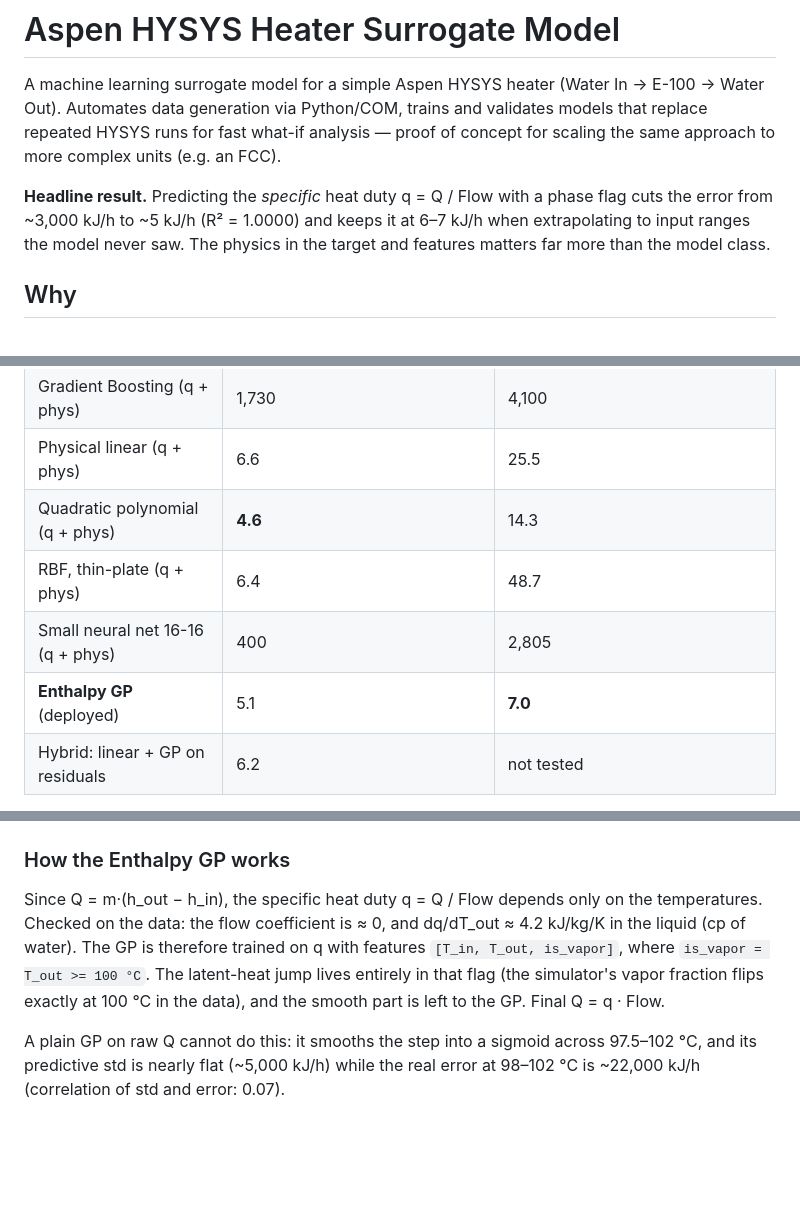
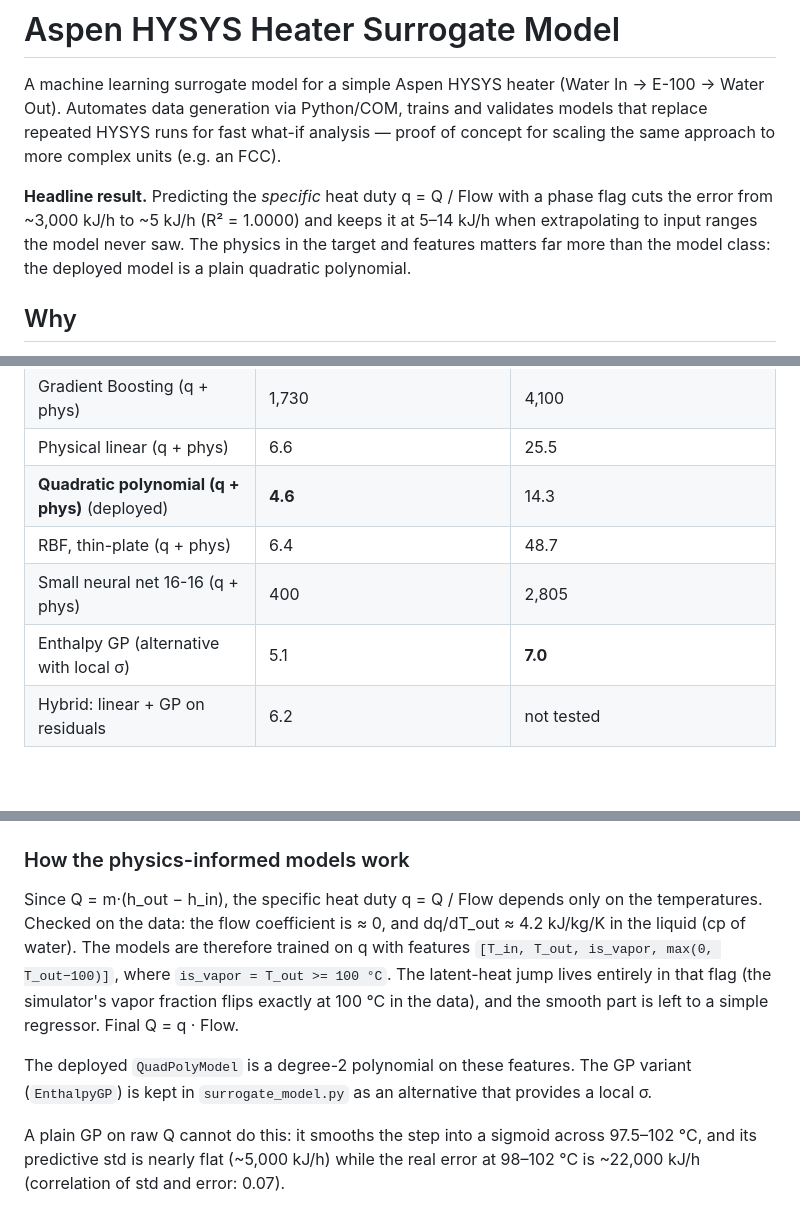
Before and after one commit to dmitrievian-cloud/surrogate_heater_model_hysys-python, a Markdown page: README.md, 3 parts joined by grey strips. Drawn GitHub-style; blank space fills up the shorter version.

```diff
--- a/README.md
+++ b/README.md
@@ -8,8 +8,9 @@ complex units (e.g. an FCC).
 
 **Headline result.** Predicting the *specific* heat duty q = Q / Flow with a
 phase flag cuts the error from ~3,000 kJ/h to ~5 kJ/h (R² = 1.0000) and keeps
-it at 6–7 kJ/h when extrapolating to input ranges the model never saw. The
-physics in the target and features matters far more than the model class.
+it at 5–14 kJ/h when extrapolating to input ranges the model never saw. The
+physics in the target and features matters far more than the model class: the
+deployed model is a plain quadratic polynomial.
 
 ## Why
 
@@ -42,25 +43,29 @@ confounded by feature engineering.
 | Gaussian Process (raw Q) | 2,850 | 59,500 |
 | Gradient Boosting (q + phys) | 1,730 | 4,100 |
 | Physical linear (q + phys) | 6.6 | 25.5 |
-| Quadratic polynomial (q + phys) | **4.6** | 14.3 |
+| **Quadratic polynomial (q + phys)** (deployed) | **4.6** | 14.3 |
 | RBF, thin-plate (q + phys) | 6.4 | 48.7 |
 | Small neural net 16-16 (q + phys) | 400 | 2,805 |
-| **Enthalpy GP** (deployed) | 5.1 | **7.0** |
+| Enthalpy GP (alternative with local σ) | 5.1 | **7.0** |
 | Hybrid: linear + GP on residuals | 6.2 | not tested |
 
 ¹ single 5-fold CV (R² = 0.71); the other rows are medians over 10 repeats.
 
 ![Model comparison](figures/model_comparison_boxplot.png)
 
-### How the Enthalpy GP works
+### How the physics-informed models work
 
 Since Q = m·(h_out − h_in), the specific heat duty q = Q / Flow depends only
 on the temperatures. Checked on the data: the flow coefficient is ≈ 0, and
-dq/dT_out ≈ 4.2 kJ/kg/K in the liquid (cp of water). The GP is therefore
-trained on q with features `[T_in, T_out, is_vapor]`, where
+dq/dT_out ≈ 4.2 kJ/kg/K in the liquid (cp of water). The models are therefore
+trained on q with features `[T_in, T_out, is_vapor, max(0, T_out−100)]`, where
 `is_vapor = T_out >= 100 °C`. The latent-heat jump lives entirely in that
 flag (the simulator's vapor fraction flips exactly at 100 °C in the data), and
-the smooth part is left to the GP. Final Q = q · Flow.
+the smooth part is left to a simple regressor. Final Q = q · Flow.
+
+The deployed `QuadPolyModel` is a degree-2 polynomial on these features. The
+GP variant (`EnthalpyGP`) is kept in `surrogate_model.py` as an alternative
+that provides a local σ.
 
 A plain GP on raw Q cannot do this: it smooths the step into a sigmoid across
 97.5–102 °C, and its predictive std is nearly flat (~5,000 kJ/h) while the real
```
Also changed, not shown: other parts of README.md (+40 -26 lines), figures/phase2_parity_plot.png, figures/sensitivity_Q_vs_Tout.png, 9 other files.
